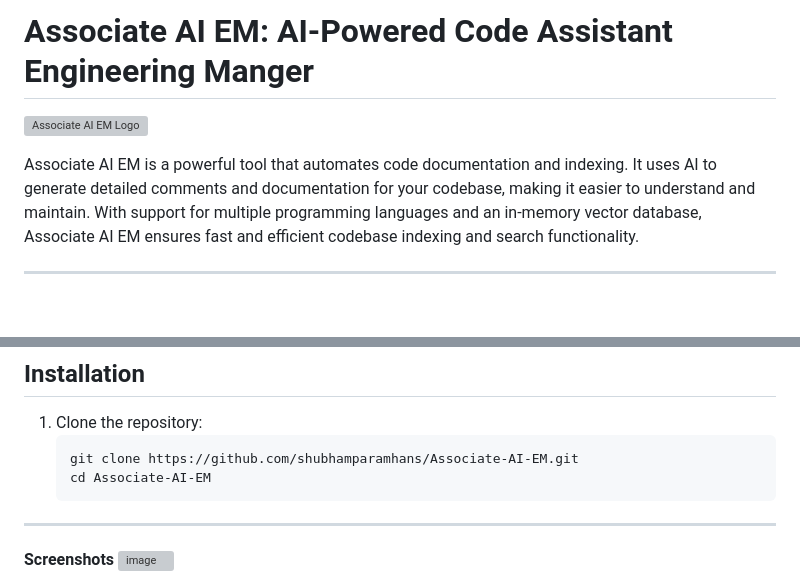
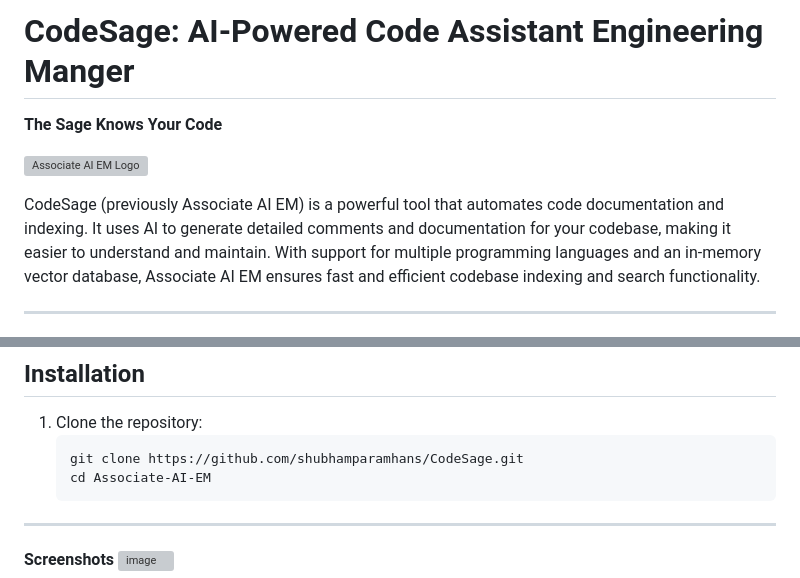
Before and after one commit to shubhamparamhans/CodeSage, a Markdown page: README.md, 2 parts joined by grey strips. Rendered like a GitHub page; blank space fills up the shorter version; grey boxes are pictures that could not be loaded.

Commit message:
Update README.md
Renamed -> CodeSage

````diff
--- a/README.md
+++ b/README.md
@@ -1,8 +1,9 @@
-# Associate AI EM: AI-Powered Code  Assistant Engineering Manger
+# CodeSage: AI-Powered Code  Assistant Engineering Manger
+**The Sage Knows Your Code**
 
 ![Associate AI EM Logo](https://s3.ca-central-1.amazonaws.com/logojoy/logos/215622747/no_padding.png?8606.300000011921) <!-- Add a logo if you have one -->
 
-Associate AI EM is a powerful tool that automates code documentation and indexing.
+CodeSage (previously Associate AI EM) is a powerful tool that automates code documentation and indexing.
 It uses AI to generate detailed comments and documentation for your codebase, making it easier to understand and maintain.
 With support for multiple programming languages and an in-memory vector database, Associate AI EM ensures fast and efficient codebase indexing and search functionality.
 
@@ -23,7 +24,7 @@ With support for multiple programming languages and an in-memory vector database
 
 1. Clone the repository:
    ```bash
-   git clone https://github.com/shubhamparamhans/Associate-AI-EM.git
+   git clone https://github.com/shubhamparamhans/CodeSage.git
    cd Associate-AI-EM
 ---
 **Screenshots**
````
